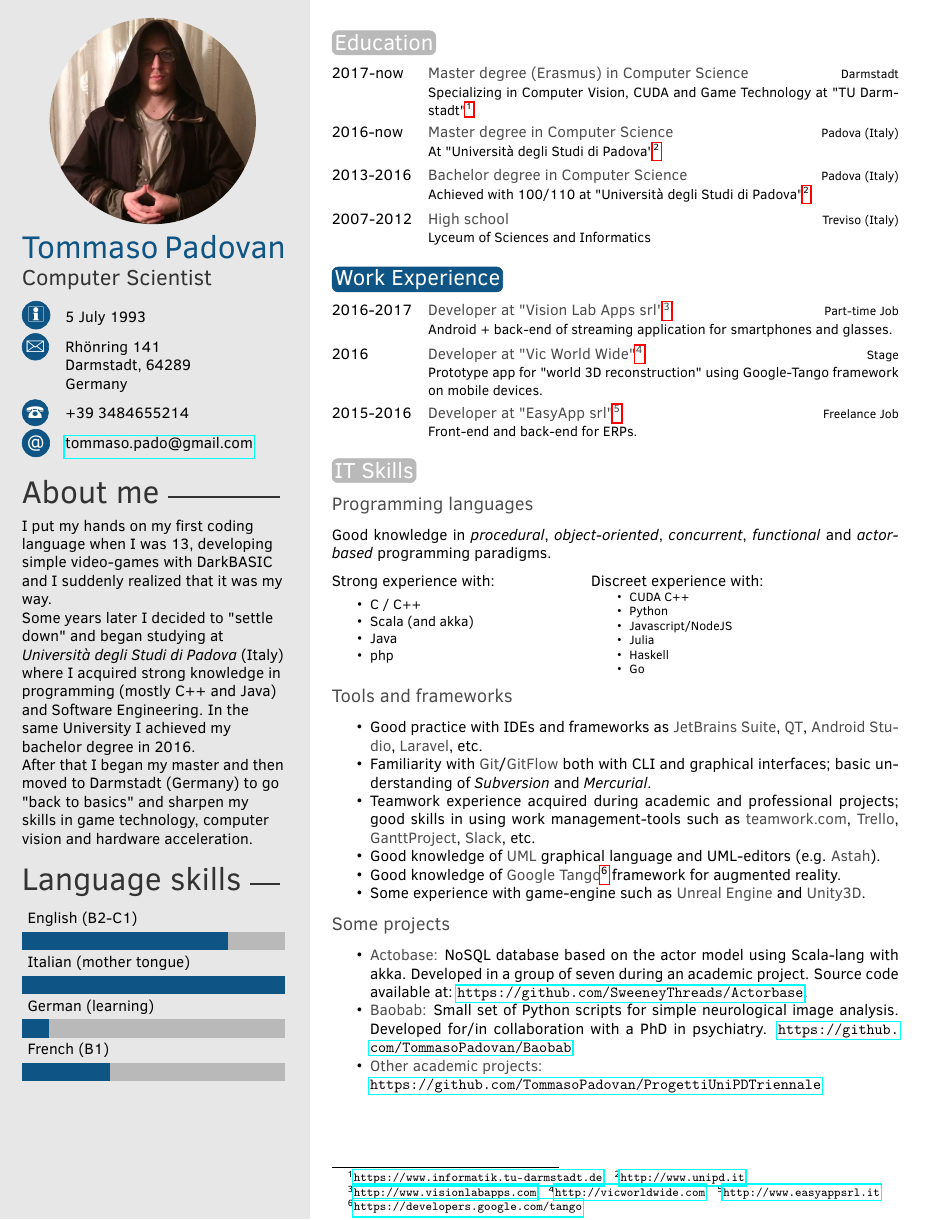
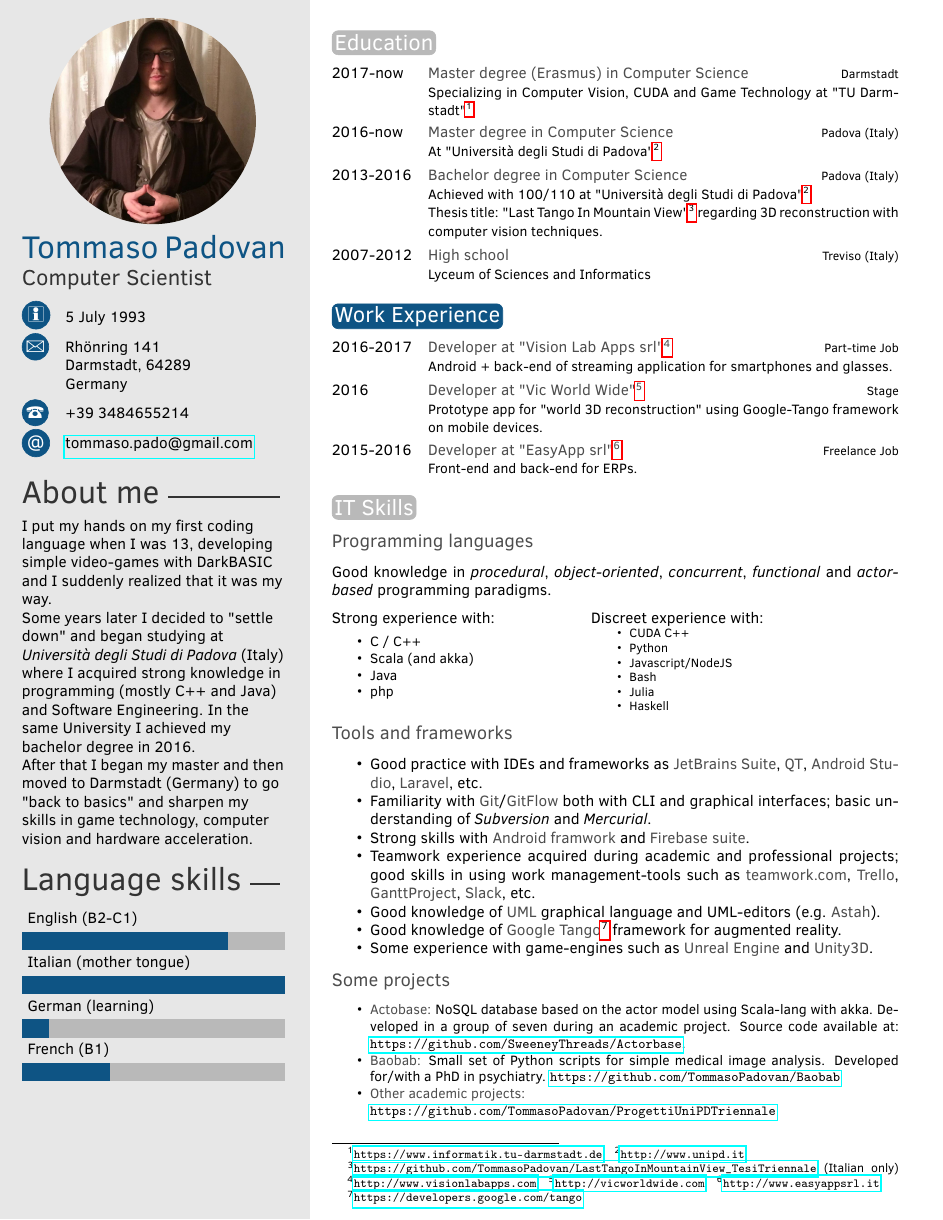
Before and after one commit to TommasoPadovan/CV, a LaTeX CV (CVPadovan.tex): the whole page before the commit and page 1 of 2 after it. Compiled offline with pdfLaTeX.

Commit message:
refinement - add thesis title

```diff
--- a/CVPadovan.tex
+++ b/CVPadovan.tex
@@ -101,7 +101,8 @@ Germany} % Short address/location, use \newline if more than 1 line is required
 		{At "Università degli Studi di Padova"\footnotemarkA[2]}
 	\twentyitem{2013-2016}
 		{Bachelor degree in Computer Science}	{Padova (Italy)}
-		{Achieved with 100/110 at "Università degli Studi di Padova"\footnotemarkA[2]}
+		{Achieved with 100/110 at "Università degli Studi di Padova"\footnotemarkA[2]\\
+		Thesis title: "Last Tango In Mountain View"\footnotemarkA[3] regarding 3D reconstruction with computer vision techniques.}
 	\twentyitem{2007-2012}
 		{High school}	{Treviso (Italy)}
 		{Lyceum of Sciences and Informatics}
@@ -145,13 +146,13 @@ Germany} % Short address/location, use \newline if more than 1 line is required
 
 \begin{twenty} % Environment for a list with descriptions
 	\twentyitem{2016-2017}
-		{Developer at "Vision Lab Apps srl"\footnotemarkA[3]}	{Part-time Job}
+		{Developer at "Vision Lab Apps srl"\footnotemarkA[4]}	{Part-time Job}
 		{Android + back-end of streaming application for smartphones and glasses.}
 	\twentyitem{2016}
-		{Developer at "Vic World Wide"\footnotemarkA[4]}	{Stage}
+		{Developer at "Vic World Wide"\footnotemarkA[5]}	{Stage}
 		{Prototype app for "world 3D reconstruction" using Google-Tango framework on mobile devices.}
 	\twentyitem{2015-2016}
-		{Developer at "EasyApp srl"\footnotemarkA[5]}	{Freelance Job}
+		{Developer at "EasyApp srl"\footnotemarkA[6]}	{Freelance Job}
 		{Front-end and back-end  for ERPs.}
 	%\twentyitem{<dates>}{<title>}{<location>}{<description>}
 \end{twenty}
@@ -185,9 +186,9 @@ Good knowledge in \textit{procedural}, \textit{object-oriented}, \textit{concurr
 		\item CUDA C++
 		\item Python
 		\item Javascript/NodeJS
+		\item Bash
 		\item Julia
 		\item Haskell
-		\item Go
 	\end{itemize}
 \end{minipage}
 
@@ -196,26 +197,29 @@ Good knowledge in \textit{procedural}, \textit{object-oriented}, \textit{concurr
 \begin{itemize}[noitemsep,nolistsep]
 	\item Good practice with IDEs and frameworks as \textbf{JetBrains Suite}, \textbf{QT}, \textbf{Android Studio}, \textbf{Laravel}, etc.
 	\item Familiarity with \textbf{Git}/\textbf{GitFlow} both with CLI and graphical interfaces; basic understanding of \textit{Subversion} and \textit{Mercurial}.
+	\item Strong skills with \textbf{Android framwork} and \textbf{Firebase suite}.
 	\item Teamwork experience acquired during academic and professional projects; good skills in using work management-tools such as \textbf{teamwork.com}, \textbf{Trello}, \textbf{GanttProject}, \textbf{Slack}, etc.
 	\item Good knowledge of \textbf{UML} graphical language and UML-editors (e.g. \textbf{Astah}).
-	\item Good knowledge of \textbf{Google Tango}\footnotemarkA[6] framework for augmented reality.
-	\item Some experience with game-engine such as \textbf{Unreal Engine} and \textbf{Unity3D}.
+	\item Good knowledge of \textbf{Google Tango}\footnotemarkA[7] framework for augmented reality.
+	\item Some experience with game-engines such as \textbf{Unreal Engine} and \textbf{Unity3D}.
 \end{itemize}
 
 \subsection{Some projects}
+\small
 \begin{itemize}[noitemsep,nolistsep]
 	\item \textbf{Actobase:} NoSQL database based on the actor model using Scala-lang with akka. Developed in a group of seven during an academic project. Source code available at: \url{https://github.com/SweeneyThreads/Actorbase}.
-	\item \textbf{Baobab:} Small set of Python scripts for simple neurological image analysis. Developed for/in collaboration with a PhD in psychiatry. \url{https://github.com/TommasoPadovan/Baobab}
+	\item \textbf{Baobab:} Small set of Python scripts for simple medical image analysis. Developed for/with a PhD in psychiatry. \url{https://github.com/TommasoPadovan/Baobab}
 	\item \textbf{Other academic projects:} \\\url{https://github.com/TommasoPadovan/ProgettiUniPDTriennale}
 \end{itemize}
 
-
+\tiny
 \footnotetextA[1]{\url{https://www.informatik.tu-darmstadt.de}}
 \footnotetextA[2]{\url{http://www.unipd.it}}
-\footnotetextA[3]{\url{http://www.visionlabapps.com}}
-\footnotetextA[4]{\url{http://vicworldwide.com}}
-\footnotetextA[5]{\url{http://www.easyappsrl.it}}
-\footnotetextA[6]{\url{https://developers.google.com/tango}}
+\footnotetextA[3]{\url{https://github.com/TommasoPadovan/LastTangoInMountainView_TesiTriennale} (Italian only)}
+\footnotetextA[4]{\url{http://www.visionlabapps.com}}
+\footnotetextA[5]{\url{http://vicworldwide.com}}
+\footnotetextA[6]{\url{http://www.easyappsrl.it}}
+\footnotetextA[7]{\url{https://developers.google.com/tango}}
 
 %----------------------------------------------------------------------------------------
 %	 SECOND PAGE EXAMPLE
```
Also changed, not shown: CVPadovan.pdf.
